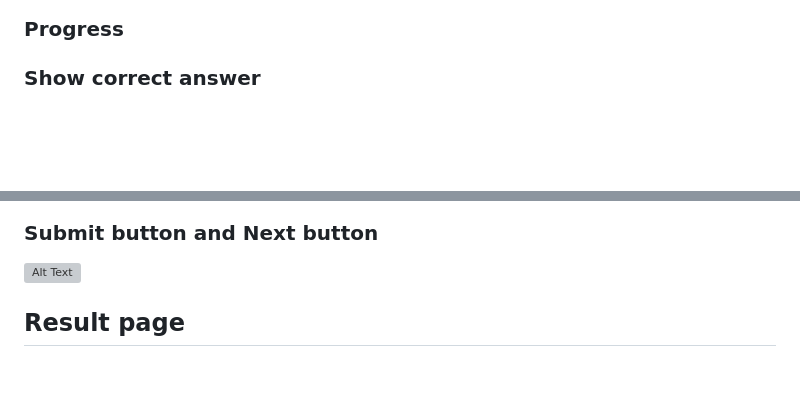
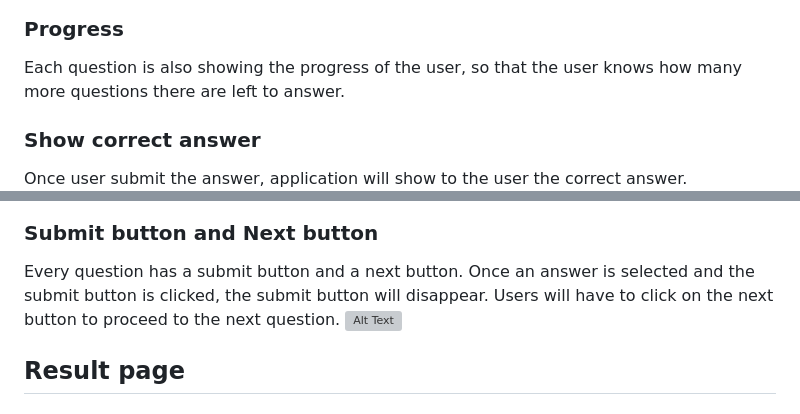
Before and after one commit to ninaschulte/historicquiz, a Markdown page: README.md, 2 parts joined by grey strips. Drawn GitHub-style; blank space fills up the shorter version; grey boxes are pictures that could not be loaded.

```diff
--- a/README.md
+++ b/README.md
@@ -29,11 +29,13 @@ The Button for rules in the header is accessible throughout the entire quiz. Whe
 Quiz consists of 10 questions and 4 options under each question. Only one answer is correct, and once the user submits the question, the user can't change the response anymore.
 ![Alt Text](Documentation/displayquestion.png)
 ### Progress
-
+Each question is also showing the progress of the user, so that the user knows how many more questions there are left to answer.
 ### Show correct answer
+Once user submit the answer, application will show to the user the correct answer.
 ![Alt Text](Documentation/showthecorrect.png)
 ![Alt Text](Documentation/showwrong.png)
 ### Submit button and Next button
+Every question has a submit button and a next button. Once an answer is selected and the submit button is clicked, the submit button will disappear. Users will have to click on the next button to proceed to the next question.
 ![Alt Text](Documentation/nosubmitedanswer.png)
 ## Result page
 
```
